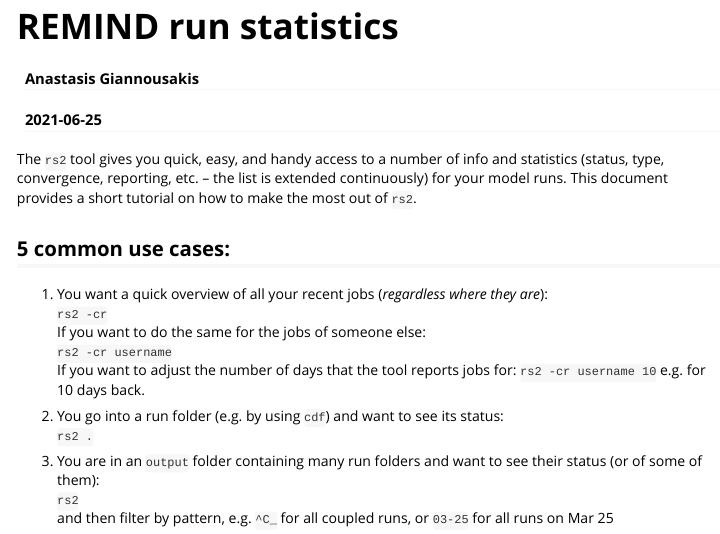
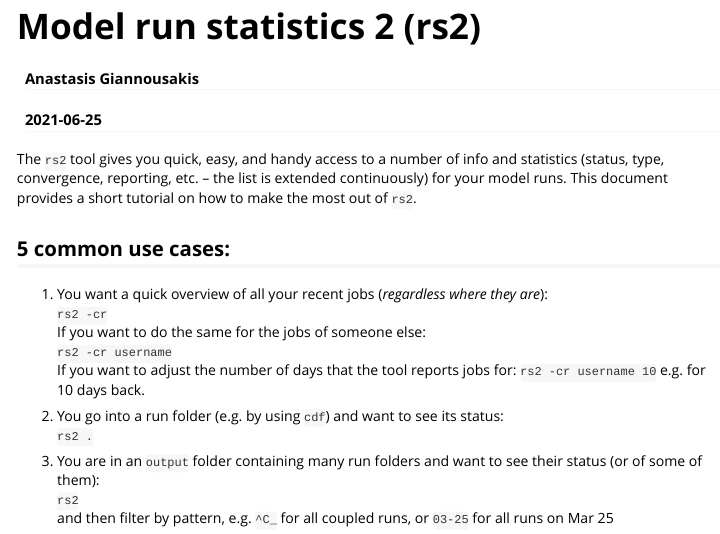
Before and after one commit to pik-piam/modelstats, an R Markdown document (vignettes/rs2.Rmd): the page in a window 1100 px wide, from its top. Rendered offline with R 4.5, knitr and Pandoc, with nearby package versions.

Commit message:
Update rs2.Rmd

```diff
--- a/vignettes/rs2.Rmd
+++ b/vignettes/rs2.Rmd
@@ -1,5 +1,5 @@
 ---
-title: "REMIND run statistics"
+title: "Model run statistics 2 (rs2)"
 author: "Anastasis Giannousakis"
 date: "`r Sys.Date()`"
 output: rmarkdown::html_vignette
```
